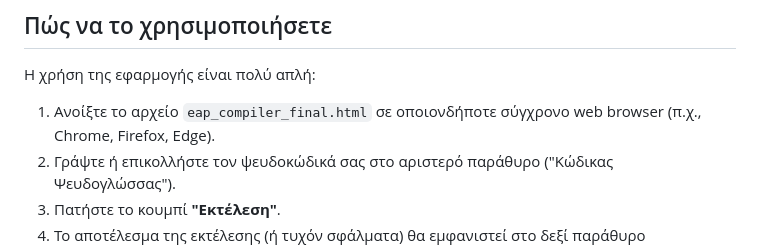
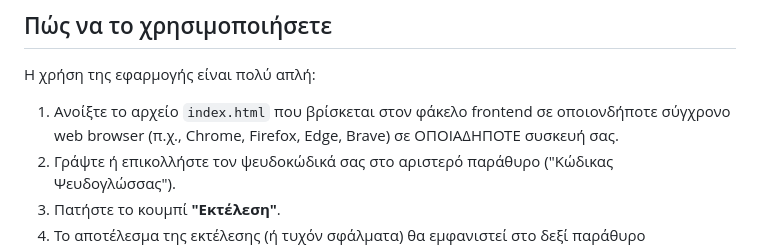
Before and after one commit to daspridis/Eap-online-compiler, a Markdown page: README.md, the part around the change. GitHub-like rendering.

Commit message:
Update instructions for opening the HTML file

```diff
--- a/README.md
+++ b/README.md
@@ -32,7 +32,7 @@
 
 Η χρήση της εφαρμογής είναι πολύ απλή:
 
-1.  Ανοίξτε το αρχείο `eap_compiler_final.html` σε οποιονδήποτε σύγχρονο web browser (π.χ., Chrome, Firefox, Edge).
+1.  Ανοίξτε το αρχείο `index.html` που βρίσκεται στον φάκελο frontend σε οποιονδήποτε σύγχρονο web browser (π.χ., Chrome, Firefox, Edge, Brave) σε ΟΠΟΙΑΔΗΠΟΤΕ συσκευή σας.
 2.  Γράψτε ή επικολλήστε τον ψευδοκώδικά σας στο αριστερό παράθυρο ("Κώδικας Ψευδογλώσσας").
 3.  Πατήστε το κουμπί **"Εκτέλεση"**.
 4.  Το αποτέλεσμα της εκτέλεσης (ή τυχόν σφάλματα) θα εμφανιστεί στο δεξί παράθυρο ("Αποτέλεσμα").
```
